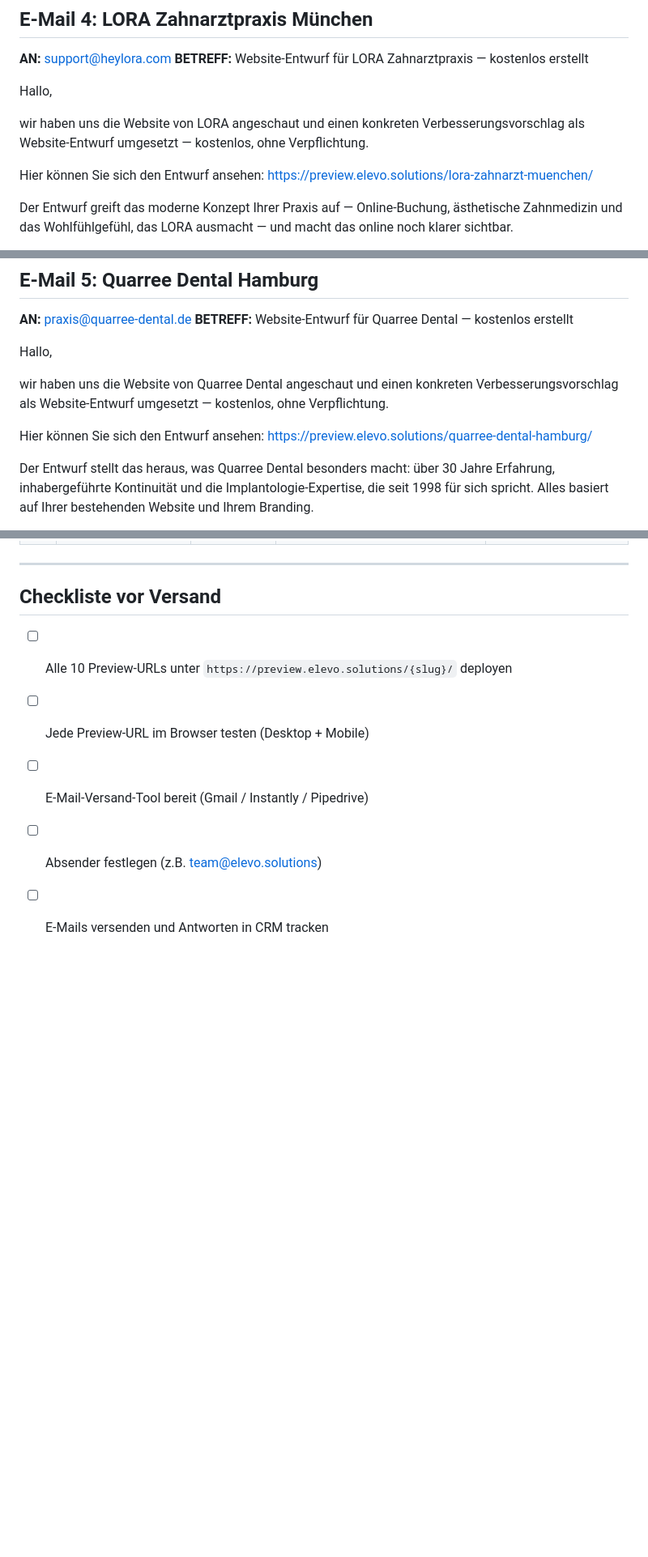
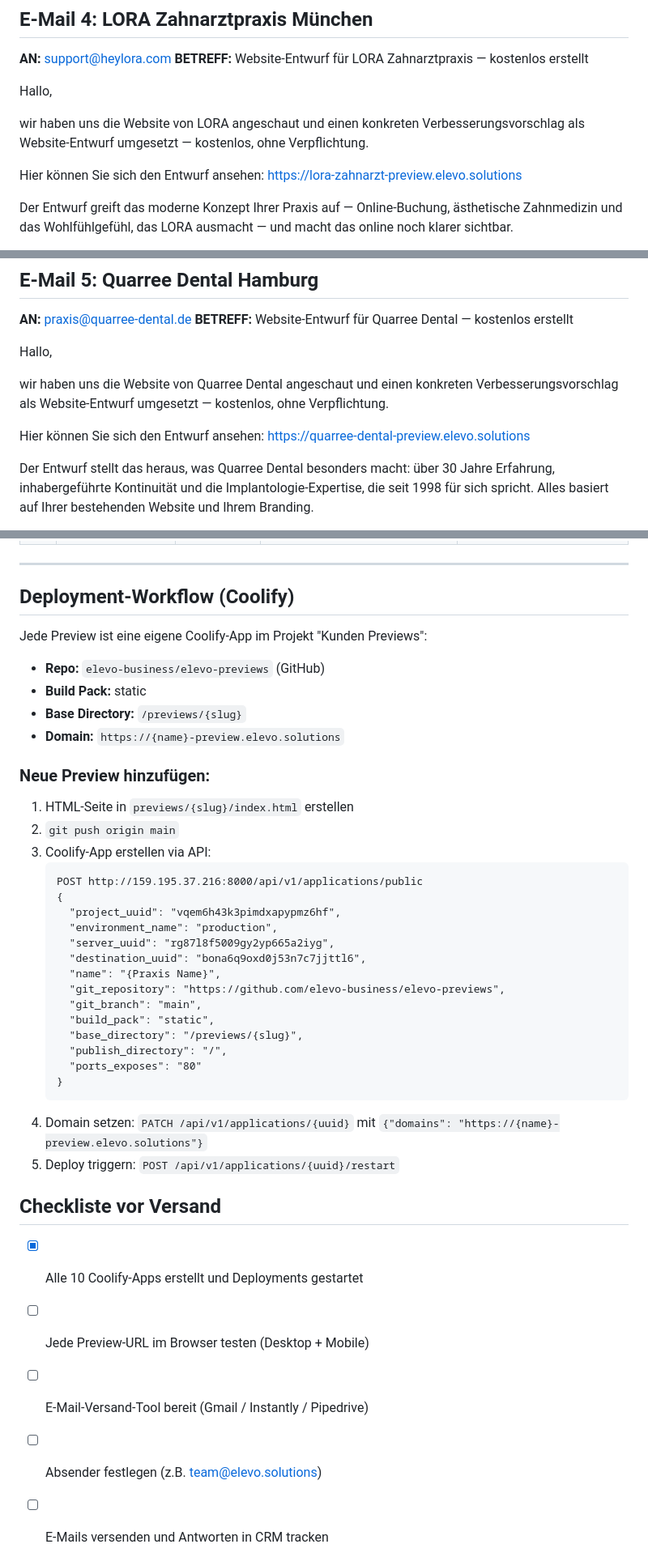
Before and after one commit to elevo-business/elevo-previews, a Markdown page: scripts/zahnarzt_outreach_10_final.md, 3 parts joined by grey strips. Shown at 81% size. Drawn GitHub-style; blank space fills up the shorter version.

````diff
--- a/scripts/zahnarzt_outreach_10_final.md
+++ b/scripts/zahnarzt_outreach_10_final.md
@@ -80,7 +80,7 @@ Hallo,
 wir haben uns die Website von LORA angeschaut und einen konkreten Verbesserungsvorschlag als Website-Entwurf umgesetzt — kostenlos, ohne Verpflichtung.
 
 Hier können Sie sich den Entwurf ansehen:
-https://preview.elevo.solutions/lora-zahnarzt-muenchen/
+https://lora-zahnarzt-preview.elevo.solutions
 
 Der Entwurf greift das moderne Konzept Ihrer Praxis auf — Online-Buchung, ästhetische Zahnmedizin und das Wohlfühlgefühl, das LORA ausmacht — und macht das online noch klarer sichtbar.
 
@@ -102,7 +102,7 @@ Hallo,
 wir haben uns die Website von Quarree Dental angeschaut und einen konkreten Verbesserungsvorschlag als Website-Entwurf umgesetzt — kostenlos, ohne Verpflichtung.
 
 Hier können Sie sich den Entwurf ansehen:
-https://preview.elevo.solutions/quarree-dental-hamburg/
+https://quarree-dental-preview.elevo.solutions
 
 Der Entwurf stellt das heraus, was Quarree Dental besonders macht: über 30 Jahre Erfahrung, inhabergeführte Kontinuität und die Implantologie-Expertise, die seit 1998 für sich spricht. Alles basiert auf Ihrer bestehenden Website und Ihrem Branding.
 
@@ -241,9 +241,40 @@ www.elevo.solutions
 
 ---
 
+## Deployment-Workflow (Coolify)
+
+Jede Preview ist eine eigene Coolify-App im Projekt "Kunden Previews":
+- **Repo:** `elevo-business/elevo-previews` (GitHub)
+- **Build Pack:** static
+- **Base Directory:** `/previews/{slug}`
+- **Domain:** `https://{name}-preview.elevo.solutions`
+
+### Neue Preview hinzufügen:
+1. HTML-Seite in `previews/{slug}/index.html` erstellen
+2. `git push origin main`
+3. Coolify-App erstellen via API:
+   ```
+   POST http://159.195.37.216:8000/api/v1/applications/public
+   {
+     "project_uuid": "vqem6h43k3pimdxapypmz6hf",
+     "environment_name": "production",
+     "server_uuid": "rg87l8f5009gy2yp665a2iyg",
+     "destination_uuid": "bona6q9oxd0j53n7c7jjttl6",
+     "name": "{Praxis Name}",
+     "git_repository": "https://github.com/elevo-business/elevo-previews",
+     "git_branch": "main",
+     "build_pack": "static",
+     "base_directory": "/previews/{slug}",
+     "publish_directory": "/",
+     "ports_exposes": "80"
+   }
+   ```
+4. Domain setzen: `PATCH /api/v1/applications/{uuid}` mit `{"domains": "https://{name}-preview.elevo.solutions"}`
+5. Deploy triggern: `POST /api/v1/applications/{uuid}/restart`
+
 ## Checkliste vor Versand
 
-- [ ] Alle 10 Preview-URLs unter `https://preview.elevo.solutions/{slug}/` deployen
+- [x] Alle 10 Coolify-Apps erstellt und Deployments gestartet
 - [ ] Jede Preview-URL im Browser testen (Desktop + Mobile)
 - [ ] E-Mail-Versand-Tool bereit (Gmail / Instantly / Pipedrive)
 - [ ] Absender festlegen (z.B. team@elevo.solutions)
````
Also changed, not shown: other parts of scripts/zahnarzt_outreach_10_final.md (+20 -20 lines), scripts/zahnarzt_outreach_ready.md (added, +84 -0 lines).
